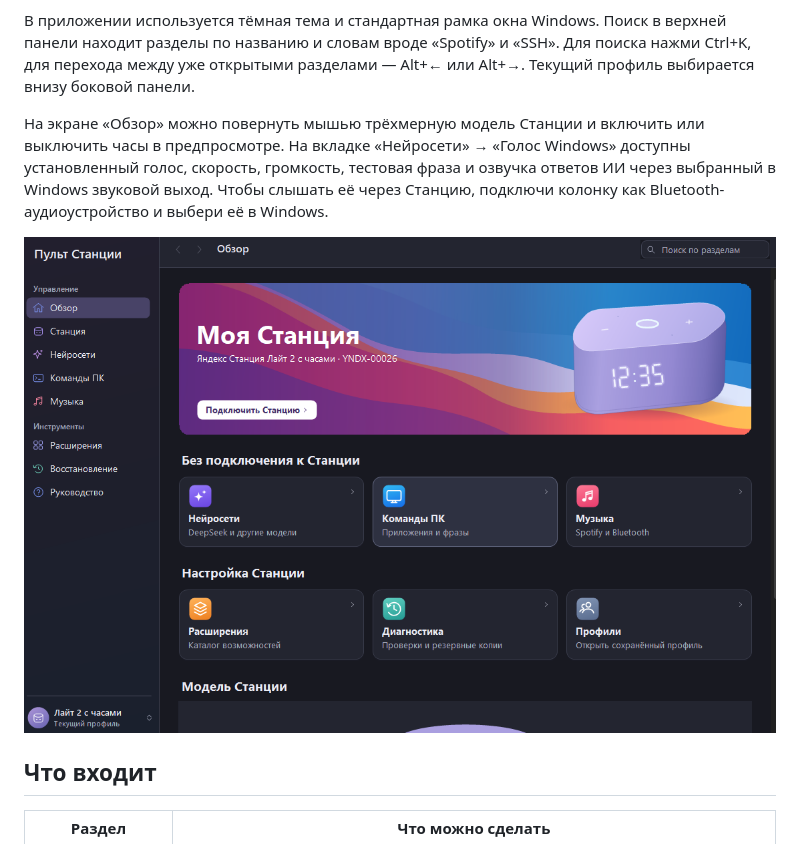
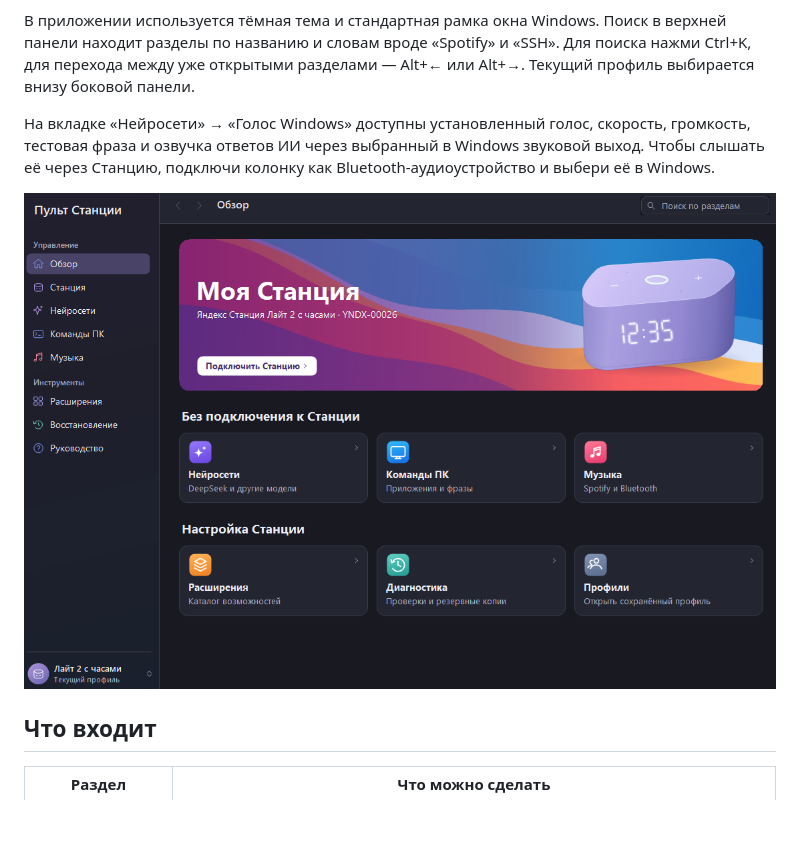
Before and after one commit to sunakle/alice-software, a Markdown page: README.md, the part around the change. GitHub-like rendering; pictures changed too: docs/overview.png; blank space fills up the shorter version.

```diff
--- a/README.md
+++ b/README.md
@@ -14,7 +14,7 @@
 
 В приложении используется тёмная тема и стандартная рамка окна Windows. Поиск в верхней панели находит разделы по названию и словам вроде «Spotify» и «SSH». Для поиска нажми Ctrl+K, для перехода между уже открытыми разделами — Alt+← или Alt+→. Текущий профиль выбирается внизу боковой панели.
 
-На экране «Обзор» можно повернуть мышью трёхмерную модель Станции и включить или выключить часы в предпросмотре. На вкладке «Нейросети» → «Голос Windows» доступны установленный голос, скорость, громкость, тестовая фраза и озвучка ответов ИИ через выбранный в Windows звуковой выход. Чтобы слышать её через Станцию, подключи колонку как Bluetooth-аудиоустройство и выбери её в Windows.
+На вкладке «Нейросети» → «Голос Windows» доступны установленный голос, скорость, громкость, тестовая фраза и озвучка ответов ИИ через выбранный в Windows звуковой выход. Чтобы слышать её через Станцию, подключи колонку как Bluetooth-аудиоустройство и выбери её в Windows.
 
 ![Экран «Обзор» в Windows 10](docs/overview.png)
 
```
Also changed, not shown: 11 other files.
